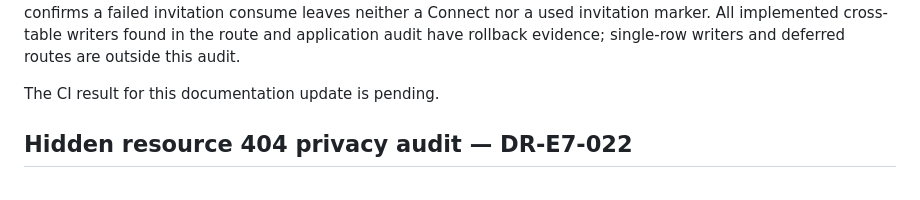
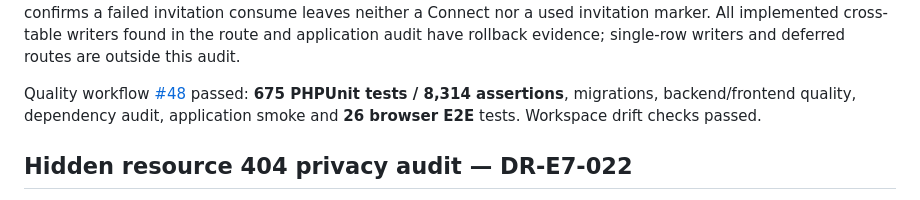
Before and after one commit to r3ct4lan/equo_3, a Markdown page: docs/acceptance/retention-operations.md, the part around the change. Drawn GitHub-style.

Commit message:
docs: record DR-E7-027 quality gate evidence

```diff
--- a/docs/acceptance/retention-operations.md
+++ b/docs/acceptance/retention-operations.md
@@ -265,7 +265,10 @@ invitation marker. All implemented cross-table writers found in the route and
 application audit have rollback evidence; single-row writers and deferred
 routes are outside this audit.
 
-The CI result for this documentation update is pending.
+Quality workflow [#48](https://github.com/r3ct4lan/equo_3/actions/runs/38639948181)
+passed: **675 PHPUnit tests / 8,314 assertions**, migrations,
+backend/frontend quality, dependency audit, application smoke and **26 browser
+E2E** tests. Workspace drift checks passed.
 
 ## Hidden resource 404 privacy audit — DR-E7-022
 
```
Also changed, not shown: docs/product-context.md (+2 -1 lines).
